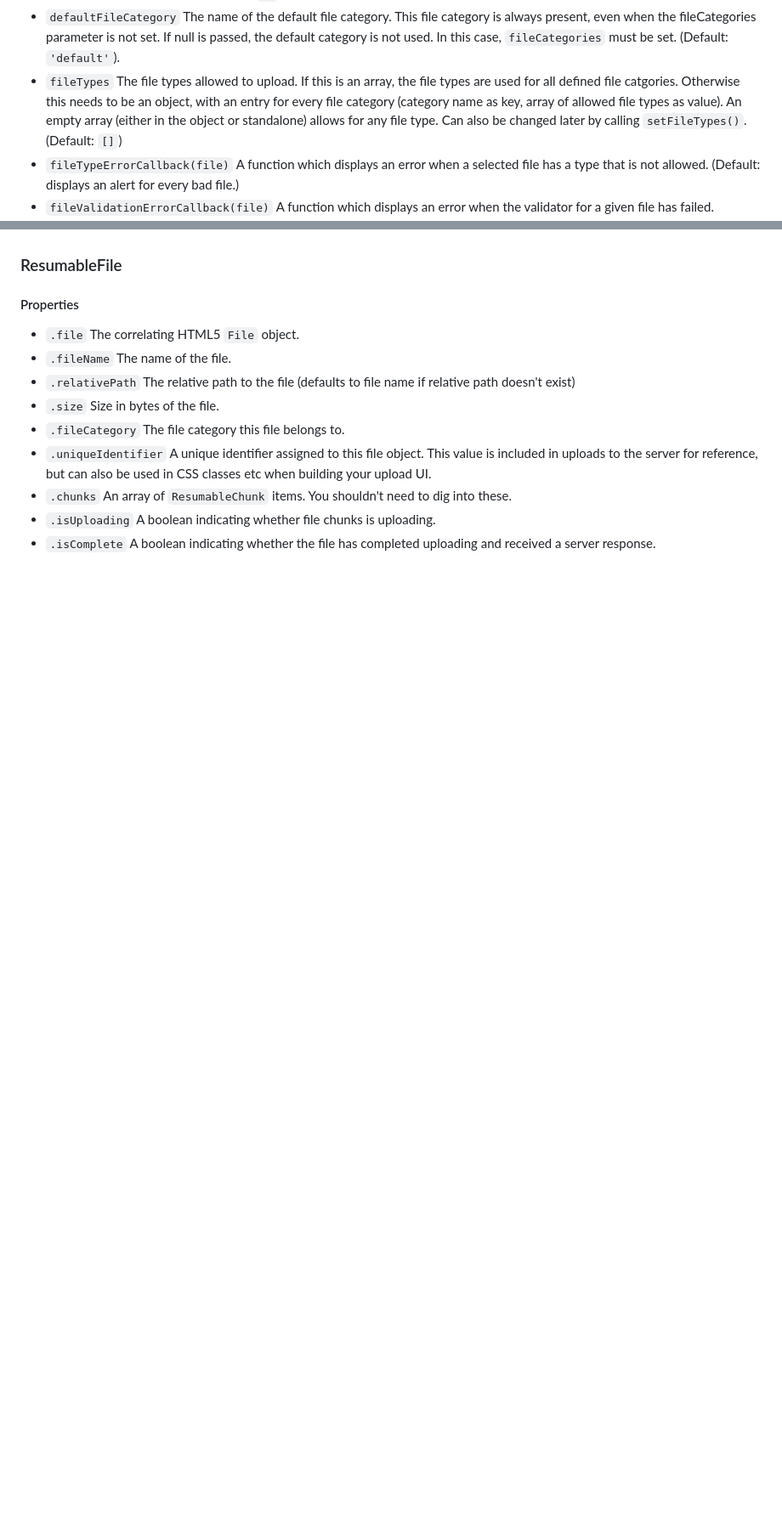
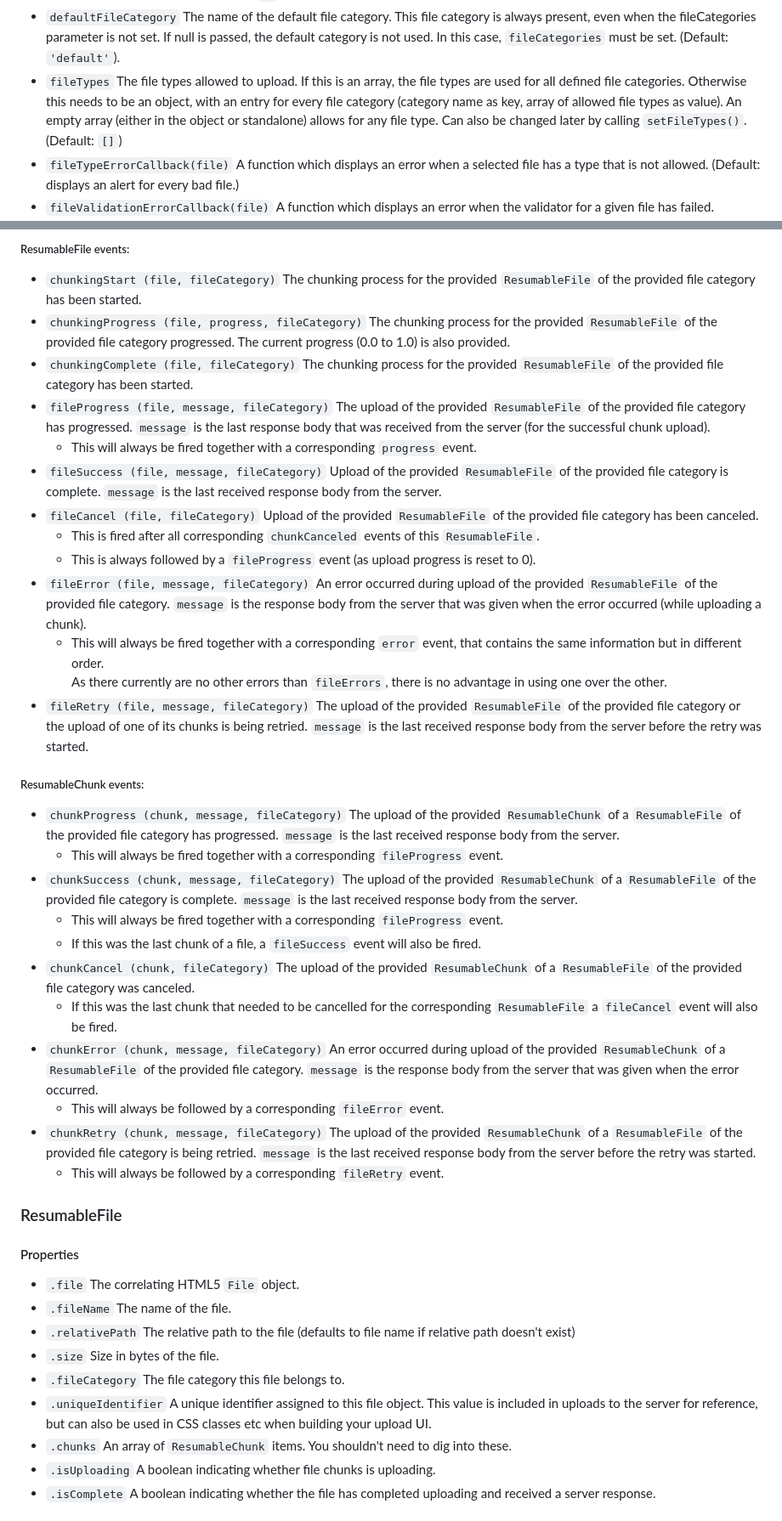
Before and after one commit to 23/resumable.js, a Markdown page: README.md, 2 parts joined by grey strips. Shown at 85% size. GitHub-like rendering; blank space fills up the shorter version.

```diff
--- a/README.md
+++ b/README.md
@@ -140,7 +140,7 @@ adding the file. (Default: `null`)
 * `maxFileSizeErrorCallback(file, errorCount)` A function which displays an error when a selected file is larger than allowed. (Default: displays an alert for every bad file.)
 * `fileCategories` The file categories that will be used. Every file that is added to this resumable instance can be added to any of these categories. The order of the categories in this array also determines the order in which files are uploaded (files of first category are uploaded first). (Default: `[]`, only the default category will be available.)
 * `defaultFileCategory` The name of the default file category. This file category is always present, even when the fileCategories parameter is not set. If null is passed, the default category is not used. In this case, `fileCategories` must be set. (Default: `'default'`).
-* `fileTypes` The file types allowed to upload. If this is an array, the file types are used for all defined file catgories. Otherwise this needs to be an object, with an entry for every file category (category name as key, array of allowed file types as value). An empty array (either in the object or standalone) allows for any file type. Can also be changed later by calling `setFileTypes()`. (Default: `[]`)
+* `fileTypes` The file types allowed to upload. If this is an array, the file types are used for all defined file categories. Otherwise this needs to be an object, with an entry for every file category (category name as key, array of allowed file types as value). An empty array (either in the object or standalone) allows for any file type. Can also be changed later by calling `setFileTypes()`. (Default: `[]`)
 * `fileTypeErrorCallback(file)` A function which displays an error when a selected file has a type that is not allowed. (Default: displays an alert for every bad file.)
 * `fileValidationErrorCallback(file)` A function which displays an error when the validator for a given file has failed.
 * `maxChunkRetries` The maximum number of retries for a chunk before the upload is failed. Valid values are any positive integer and `undefined` for no limit. (Default: `undefined`)
@@ -204,3 +223,30 @@ adding the file. (Default: `null`)
+##### ResumableFile events:
+* `chunkingStart (file, fileCategory)` The chunking process for the provided `ResumableFile` of the provided file category has been started.
+* `chunkingProgress (file, progress, fileCategory)` The chunking process for the provided `ResumableFile` of the provided file category progressed. The current progress (0.0 to 1.0) is also provided.
+* `chunkingComplete (file, fileCategory)` The chunking process for the provided `ResumableFile` of the provided file category has been started.
+* `fileProgress (file, message, fileCategory)` The upload of the provided `ResumableFile` of the provided file category has progressed. `message` is the last response body that was received from the server (for the successful chunk upload).
+  * This will always be fired together with a corresponding `progress` event.
+* `fileSuccess (file, message, fileCategory)` Upload of the provided `ResumableFile` of the provided file category is complete. `message` is the last received response body from the server.
+* `fileCancel (file, fileCategory)` Upload of the provided `ResumableFile` of the provided file category has been canceled.
+  * This is fired after all corresponding `chunkCanceled` events of this `ResumableFile`.
+  * This is always followed by a `fileProgress` event (as upload progress is reset to 0).
+* `fileError (file, message, fileCategory)` An error occurred during upload of the provided `ResumableFile` of the provided file category. `message` is the response body from the server that was given when the error occurred (while uploading a chunk).
+  * This will always be fired together with a corresponding `error` event, that contains the same information but in different order.
+  As there currently are no other errors than `fileErrors`, there is no advantage in using one over the other.
+* `fileRetry (file, message, fileCategory)` The upload of the provided `ResumableFile` of the provided file category or the upload of one of its chunks is being retried. `message` is the last received response body from the server before the retry was started.
+
+##### ResumableChunk events:
+* `chunkProgress (chunk, message, fileCategory)` The upload of the provided `ResumableChunk` of a `ResumableFile` of the provided file category has progressed. `message` is the last received response body from the server.
+  * This will always be fired together with a corresponding `fileProgress` event.
+* `chunkSuccess (chunk, message, fileCategory)` The upload of the provided `ResumableChunk` of a `ResumableFile` of the provided file category is complete. `message` is the last received response body from the server.
+  * This will always be fired together with a corresponding `fileProgress` event.
+  * If this was the last chunk of a file, a `fileSuccess` event will also be fired.
+* `chunkCancel (chunk, fileCategory)` The upload of the provided `ResumableChunk` of a `ResumableFile` of the provided file category was canceled.
+  * If this was the last chunk that needed to be cancelled for the corresponding `ResumableFile` a `fileCancel` event will also be fired.
+* `chunkError (chunk, message, fileCategory)` An error occurred during upload of the provided `ResumableChunk` of a `ResumableFile` of the provided file category. `message` is the response body from the server that was given when the error occurred.
+  * This will always be followed by a corresponding `fileError` event.
+* `chunkRetry (chunk, message, fileCategory)` The upload of the provided `ResumableChunk` of a `ResumableFile` of the provided file category is being retried. `message` is the last received response body from the server before the retry was started.
+  * This will always be followed by a corresponding `fileRetry` event.
 
 ### ResumableFile
 #### Properties
```
Also changed, not shown: other parts of README.md (+42 -23 lines).
